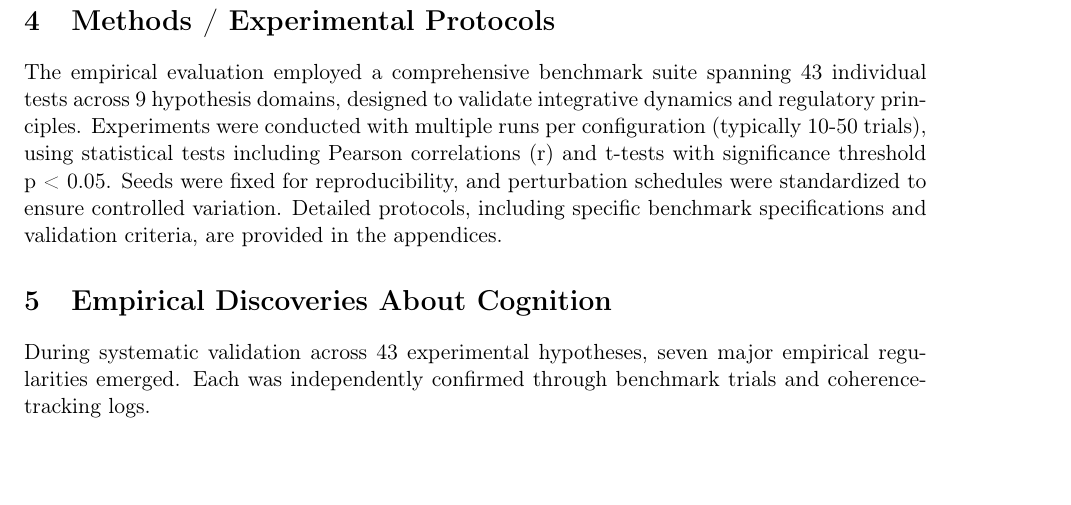
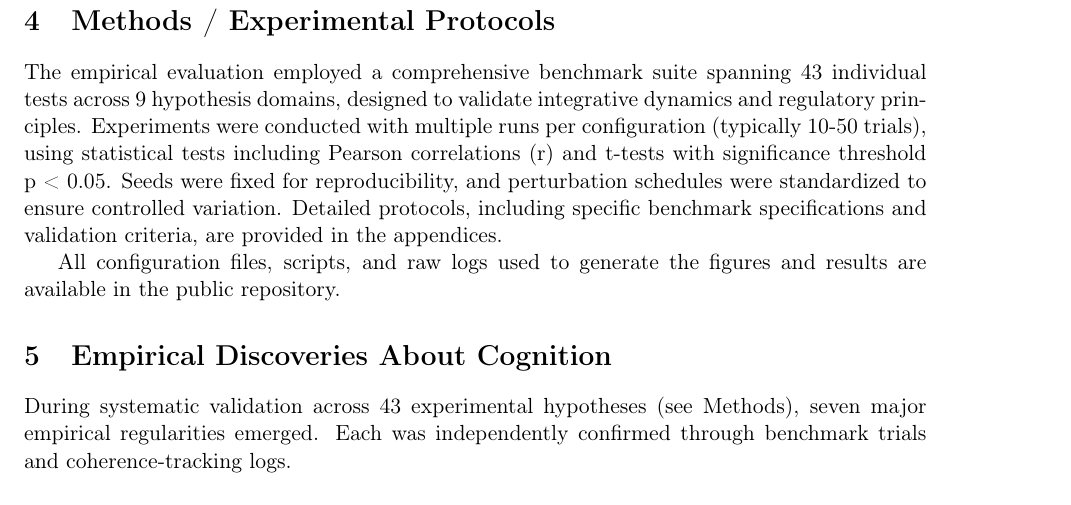
Before and after one commit to jhcragin/SpiralBrain-v3.0-public, a LaTeX paper (publication_package/manuscript/spiralbrain_aij.tex): part of page 8 of 19, cut so that both start at the same text. Compiled offline with pdfLaTeX.

Commit message:
Optional refinements: add roadmap paragraph to Introduction, cross-reference Methods section, include reproducibility pointer in Methods

```diff
--- a/publication_package/manuscript/spiralbrain_aij.tex
+++ b/publication_package/manuscript/spiralbrain_aij.tex
@@ -218,10 +220,12 @@ This staged maturation allows the model to empirically discover its own optimal
 
 The empirical evaluation employed a comprehensive benchmark suite spanning 43 individual tests across 9 hypothesis domains, designed to validate integrative dynamics and regulatory principles. Experiments were conducted with multiple runs per configuration (typically 10-50 trials), using statistical tests including Pearson correlations (r) and t-tests with significance threshold p < 0.05. Seeds were fixed for reproducibility, and perturbation schedules were standardized to ensure controlled variation. Detailed protocols, including specific benchmark specifications and validation criteria, are provided in the appendices.
 
+All configuration files, scripts, and raw logs used to generate the figures and results are available in the public repository.
+
 \section{Empirical Discoveries About Cognition}
 \label{sec:discoveries}
 
-During systematic validation across 43 experimental hypotheses, seven major empirical regularities emerged.
+During systematic validation across 43 experimental hypotheses (see Methods), seven major empirical regularities emerged.
 Each was independently confirmed through benchmark trials and coherence-tracking logs.
 
 \subsection{Empirical Attractors Over Theory}
```
Also changed, not shown: publication_package/manuscript/spiralbrain_aij.tex (2 more changed lines).
